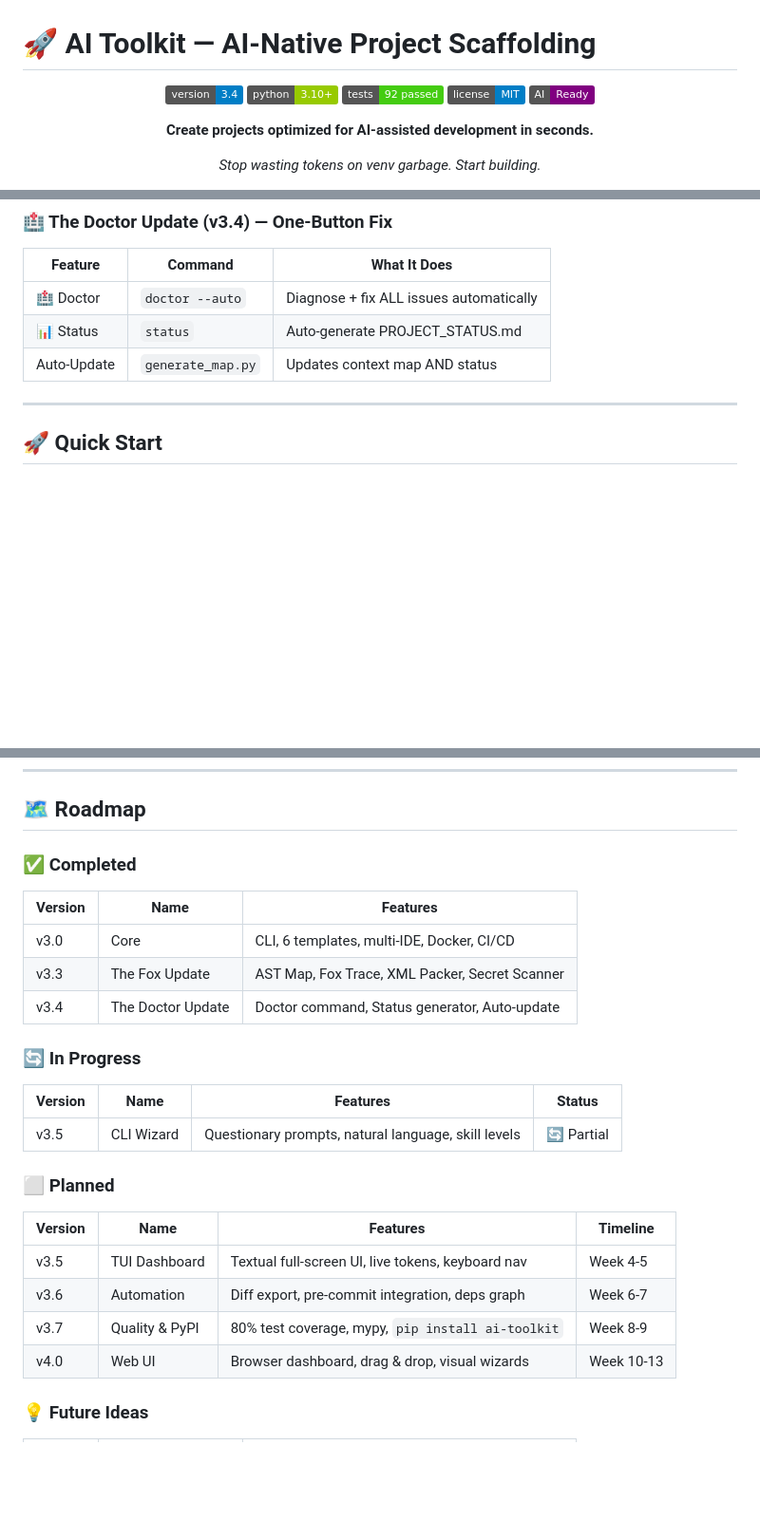
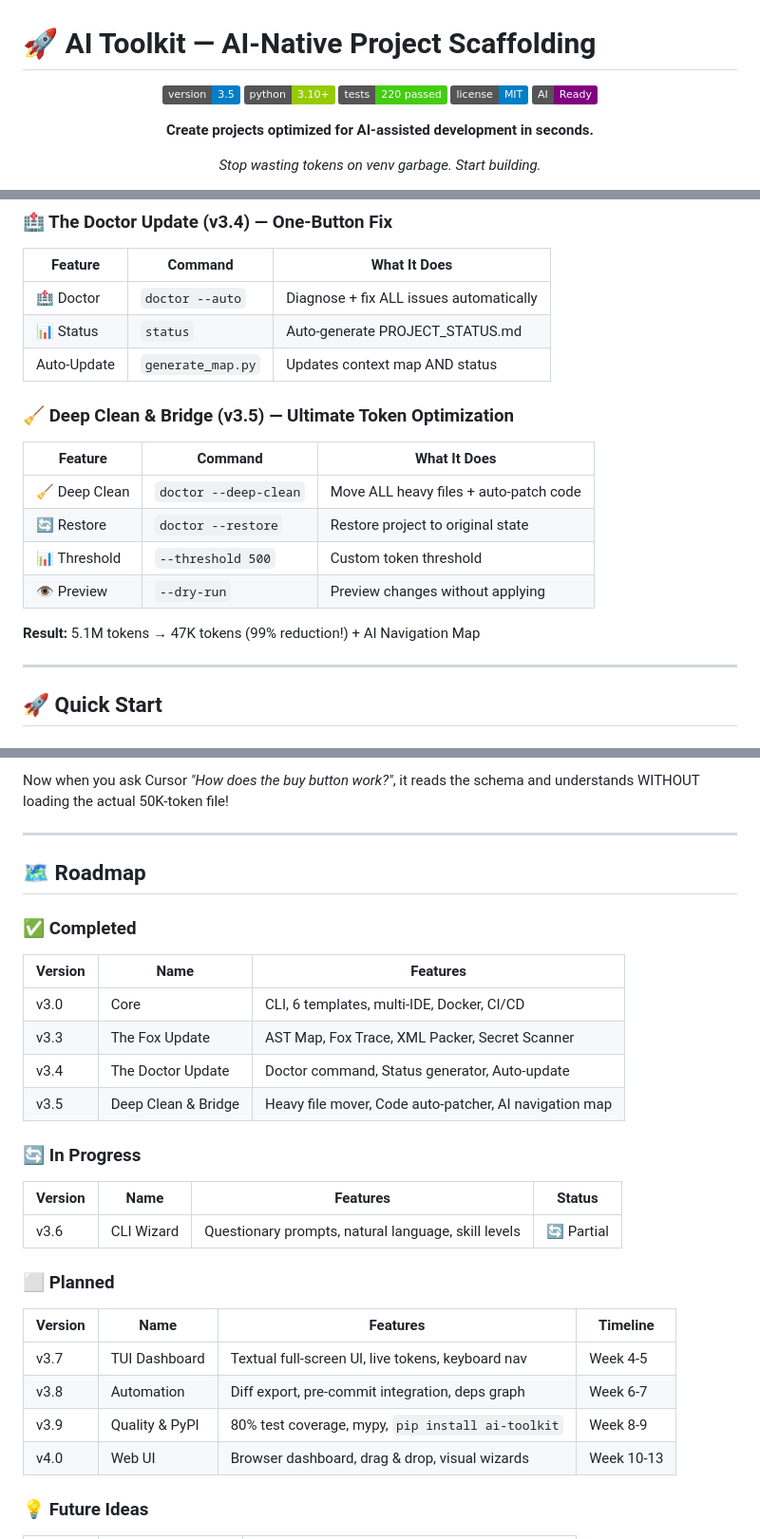
Before and after one commit to Adrena1ine-ai/AI-Native_Project_Scaffolding, a Markdown page: README.md, 3 parts joined by grey strips. Shown: that part at 95% size. Rendered like a GitHub page; badges without logos; blank space fills up the shorter version.

```diff
--- a/README.md
+++ b/README.md
@@ -2,9 +2,9 @@
 
 <div align="center">
 
-[![Version](https://img.shields.io/badge/version-3.4-blue.svg)](https://github.com/Adrena1ine-ai/AI-Native_Project_Scaffolding)
+[![Version](https://img.shields.io/badge/version-3.5-blue.svg)](https://github.com/Adrena1ine-ai/AI-Native_Project_Scaffolding)
 [![Python](https://img.shields.io/badge/python-3.10+-green.svg)](https://python.org)
-[![Tests](https://img.shields.io/badge/tests-92%20passed-brightgreen.svg)](tests/)
+[![Tests](https://img.shields.io/badge/tests-220%20passed-brightgreen.svg)](tests/)
 [![License](https://img.shields.io/badge/license-MIT-blue.svg)](LICENSE)
 [![AI-Ready](https://img.shields.io/badge/AI-Ready-purple.svg)](#-ai-assistant-support)
 
@@ -66,6 +66,17 @@ Result:       Slow, expensive, hallucinating AI
 | 🏥 Doctor | `doctor --auto` | Diagnose + fix ALL issues automatically |
 | 📊 Status | `status` | Auto-generate PROJECT_STATUS.md |
 | Auto-Update | `generate_map.py` | Updates context map AND status |
+
+### 🧹 Deep Clean & Bridge (v3.5) — Ultimate Token Optimization
+
+| Feature | Command | What It Does |
+|---------|---------|--------------|
+| 🧹 Deep Clean | `doctor --deep-clean` | Move ALL heavy files + auto-patch code |
+| 🔄 Restore | `doctor --restore` | Restore project to original state |
+| 📊 Threshold | `--threshold 500` | Custom token threshold |
+| 👁️ Preview | `--dry-run` | Preview changes without applying |
+
+**Result:** 5.1M tokens → 47K tokens (99% reduction!) + AI Navigation Map
 
 ---
 
@@ -309,3 +409,7 @@ python main.py doctor /path/to/project --auto
+Now when you ask Cursor *"How does the buy button work?"*, it reads the schema and understands WITHOUT loading the actual 50K-token file!
+
+---
+
 ## 🗺️ Roadmap
 
 ### ✅ Completed
@@ -315,20 +419,21 @@ python main.py doctor /path/to/project --auto
 | v3.0 | Core | CLI, 6 templates, multi-IDE, Docker, CI/CD |
 | v3.3 | The Fox Update | AST Map, Fox Trace, XML Packer, Secret Scanner |
 | v3.4 | The Doctor Update | Doctor command, Status generator, Auto-update |
+| v3.5 | Deep Clean & Bridge | Heavy file mover, Code auto-patcher, AI navigation map |
 
 ### 🔄 In Progress
 
 | Version | Name | Features | Status |
 |---------|------|----------|--------|
-| v3.5 | CLI Wizard | Questionary prompts, natural language, skill levels | 🔄 Partial |
+| v3.6 | CLI Wizard | Questionary prompts, natural language, skill levels | 🔄 Partial |
 
 ### ⬜ Planned
 
 | Version | Name | Features | Timeline |
 |---------|------|----------|----------|
-| v3.5 | TUI Dashboard | Textual full-screen UI, live tokens, keyboard nav | Week 4-5 |
-| v3.6 | Automation | Diff export, pre-commit integration, deps graph | Week 6-7 |
-| v3.7 | Quality & PyPI | 80% test coverage, mypy, `pip install ai-toolkit` | Week 8-9 |
+| v3.7 | TUI Dashboard | Textual full-screen UI, live tokens, keyboard nav | Week 4-5 |
+| v3.8 | Automation | Diff export, pre-commit integration, deps graph | Week 6-7 |
+| v3.9 | Quality & PyPI | 80% test coverage, mypy, `pip install ai-toolkit` | Week 8-9 |
 | v4.0 | Web UI | Browser dashboard, drag & drop, visual wizards | Week 10-13 |
 
 ### 💡 Future Ideas
```
Also changed, not shown: other parts of README.md (+112 -15 lines), PROJECT_STATUS.md (+1 -1 lines).
